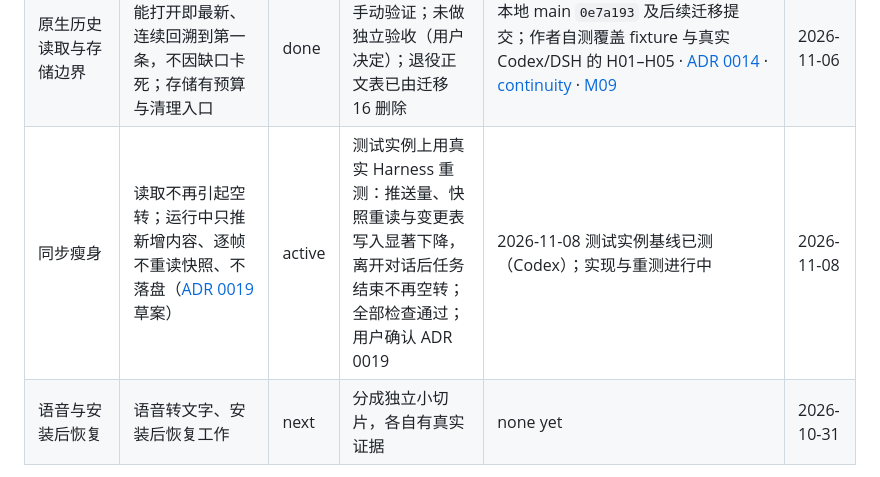
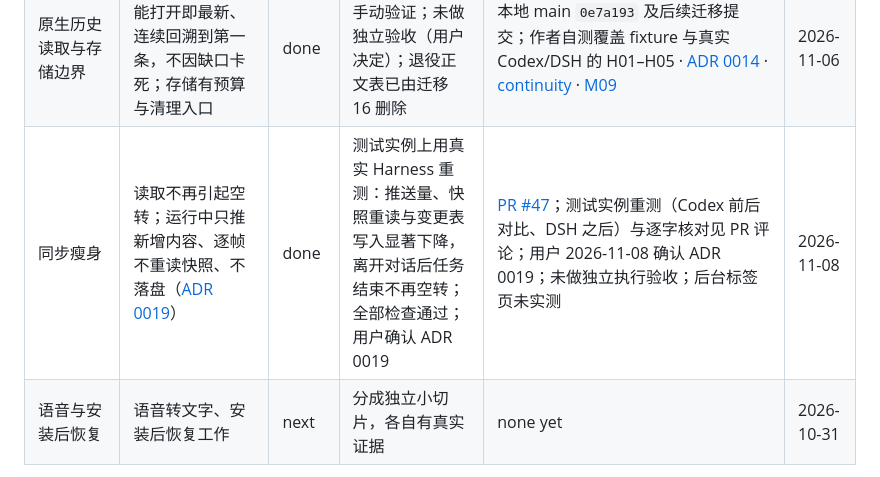
Before and after one commit to Lanbasara/zhongshu, a Markdown page: docs/spec/README.md, the part around the change. GitHub-like rendering.

```diff
--- a/docs/spec/README.md
+++ b/docs/spec/README.md
@@ -28,7 +28,7 @@ spec 是与用户讨论后确认的临时约定：它回答“接下来建什么
 | 实例级插件管理 | 在中书分别添加市场、发现和管理 Codex 与 DSH 插件 | done | 两端原生读回与界面一致，目标实例隔离与本地人工试用已验收 | [PR #20](https://github.com/Lanbasara/zhongshu/pull/20) · [插件管理地图](../features/plugin-management.md) | 2026-11-04 |
 | 输入区技能引用与对话用量 | 用 `/` 查找并选用技能，查看当前对话的 Token 与上下文占用 | done | 两端原生技能调用与用量已独立核对，缺容量行为由 fixture 验证，DSH 测试实例已获用户验收 | [PR #21](https://github.com/Lanbasara/zhongshu/pull/21) · [U12 技能引用](../features/conversation-usability.md#u12-技能引用) · [U13 对话用量](../features/conversation-usability.md#u13-对话用量) | 2026-11-04 |
 | 原生历史读取与存储边界 | 任意长度对话都能打开即最新、连续回溯到第一条，不因缺口卡死；存储有预算与清理入口 | done | 已实现并经用户手动验证；未做独立验收（用户决定）；退役正文表已由迁移 16 删除 | 本地 main `0e7a193` 及后续迁移提交；作者自测覆盖 fixture 与真实 Codex/DSH 的 H01–H05 · [ADR 0014](../adr/0014-native-history-source.md) · [continuity](../features/continuity.md) · [M09](../features/conversation-management.md#存储预算与清理) | 2026-11-06 |
-| 同步瘦身 | 读取不再引起空转；运行中只推新增内容、逐帧不重读快照、不落盘（[ADR 0019](../adr/0019-live-deltas-and-pure-reads.md) 草案） | active | 测试实例上用真实 Harness 重测：推送量、快照重读与变更表写入显著下降，离开对话后任务结束不再空转；全部检查通过；用户确认 ADR 0019 | 2026-11-08 测试实例基线已测（Codex）；实现与重测进行中 | 2026-11-08 |
+| 同步瘦身 | 读取不再引起空转；运行中只推新增内容、逐帧不重读快照、不落盘（[ADR 0019](../adr/0019-live-deltas-and-pure-reads.md)） | done | 测试实例上用真实 Harness 重测：推送量、快照重读与变更表写入显著下降，离开对话后任务结束不再空转；全部检查通过；用户确认 ADR 0019 | [PR #47](https://github.com/Lanbasara/zhongshu/pull/47)；测试实例重测（Codex 前后对比、DSH 之后）与逐字核对见 PR 评论；用户 2026-11-08 确认 ADR 0019；未做独立执行验收；后台标签页未实测 | 2026-11-08 |
 | 语音与安装后恢复 | 语音转文字、安装后恢复工作 | next | 分成独立小切片，各自有真实证据 | none yet | 2026-10-31 |
 
 Ledger 状态只允许 `next / active / blocked / done`；spec front matter 使用 `draft / active / blocked / done`。`done` 行在一轮发布后删除；耐久知识已经折入 feature map / ADR。
```
Also changed, not shown: docs/adr/0019-live-deltas-and-pure-reads.md (+2 -2 lines).
